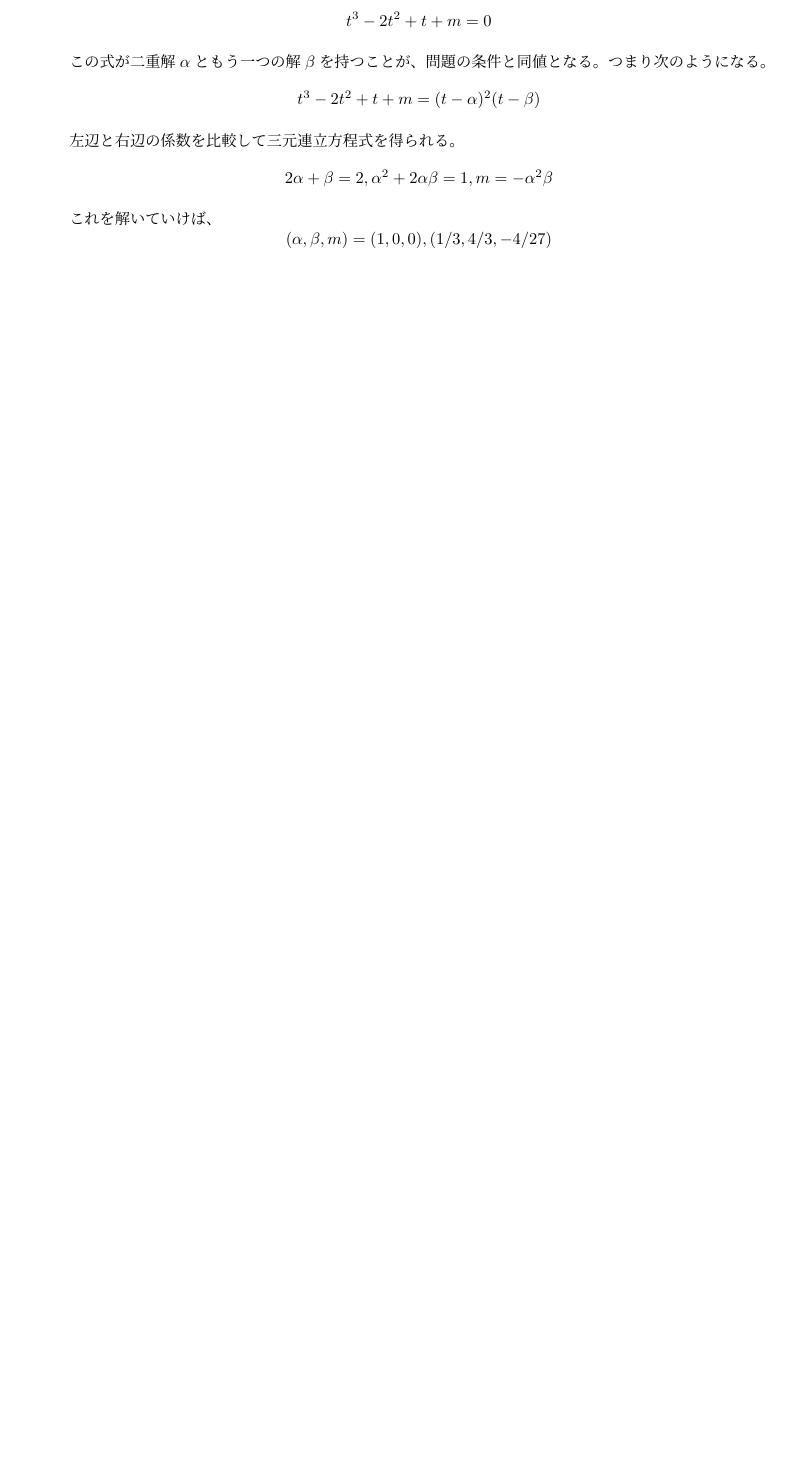
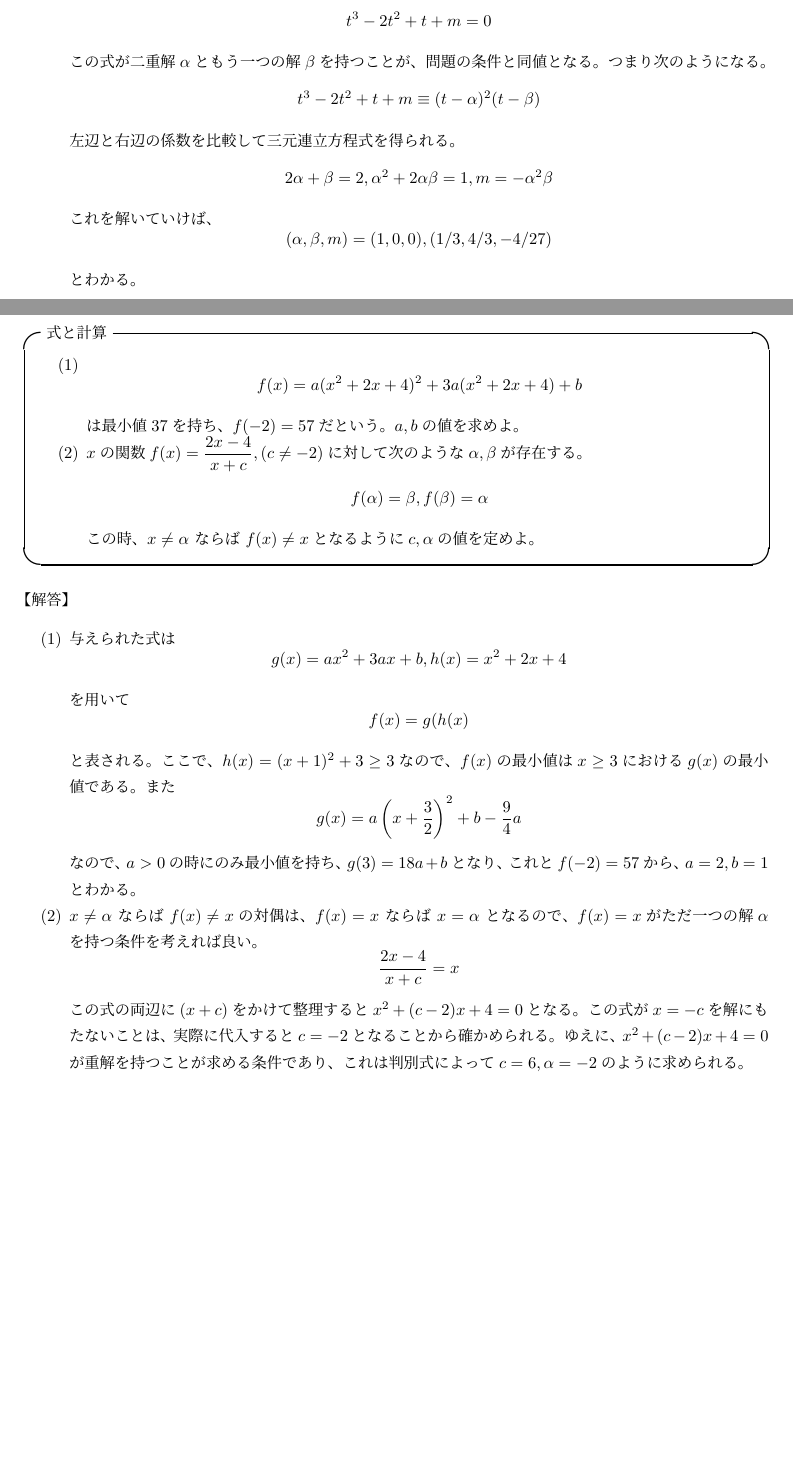
Before and after one commit to SerikaYuzuki/100, a LaTeX document (math1.tex): part of page 4 of 8 before the commit and two parts of pages 4 and 5 of 10 after it, the two joined at a grey line, cut so that both start at the same text, the shorter picture padded with empty space. Compiled offline with pLaTeX and dvipdfmx.

Commit message:
add some

```diff
--- a/math1.tex
+++ b/math1.tex
@@ -164,6 +176,36 @@ $$1=a^2+b^2=a^2+c^2,ac+bd=ac-ac=0$$
     ここで$x+1,-\frac{1}{x-2}$は$\frac{1}{2}<x<1$の範囲内で共に狭義単調増加であるので、求める範囲は$(\frac{13}{6},3)$となる。
     \item [(2)] 解の公式を使えば次のことがわかる。$$x=\frac{5-y\pm \sqrt{(1-4m)y^2-18y+9}}{2}$$
     この時$(1-4m)y^2-18y+9$がある$y$の一次式の平方でなければならないのだが、その必要十分条件は$(1-4m)y^2-18y+9=0$が重根を持つことである。ゆえに$m=-2$である
-    \item [(3)] 両辺を$x^3$で割る。そして、$t=y/x$として、与えられた式は次のようになる。$$t^3-2t^2+t+m=0$$この式が二重解$\alpha$ともう一つの解$\beta$を持つことが、問題の条件と同値となる。つまり次のようになる。$$t^3-2t^2+t+m=(t-\alpha)^2(t-\beta)$$左辺と右辺の係数を比較して三元連立方程式を得られる。
+    \item [(3)] 両辺を$x^3$で割る。そして、$t=y/x$として、与えられた式は次のようになる。$$t^3-2t^2+t+m=0$$この式が二重解$\alpha$ともう一つの解$\beta$を持つことが、問題の条件と同値となる。つまり次のようになる。$$t^3-2t^2+t+m\equiv (t-\alpha)^2(t-\beta)$$左辺と右辺の係数を比較して三元連立方程式を得られる。
     $$2\alpha+\beta=2,\alpha^2+2\alpha\beta=1,m=-\alpha^2\beta$$
     これを解いていけば、$$(\alpha,\beta,m)=(1,0,0),(1/3,4/3,-4/27)$$とわかる。
+
+\end{itemize}
+
+
+
+\newpage
+\begin{itembox}[l]{式と計算}
+\begin{itemize}
+    \item [(1)] $$f(x)=a(x^2+2x+4)^2+3a(x^2+2x+4)+b$$は最小値37を持ち、$f(-2)=57$だという。$a,b$の値を求めよ。
+    \item [(2)] $x$の関数$f(x)=\displaystyle\frac{2x-4}{x+c},(c\neq -2)$に対して次のような$\alpha,\beta$が存在する。
+    $$f(\alpha)=\beta,f(\beta)=\alpha$$
+    この時、$x \neq \alpha$ ならば $f(x) \neq x$となるように$c,\alpha$の値を定めよ。
+\end{itemize}
+\end{itembox}
+
+\begin{flushleft}
+【解答】
+\end{flushleft}
+
+\begin{itemize}
+    \item [(1)] 与えられた式は
+    $$g(x)=ax^2+3ax+b,h(x)=x^2+2x+4$$
+    を用いて
+    $$f(x)=g(h(x)$$
+    と表される。ここで、$h(x)=(x+1)^2+3\geq 3$なので、$f(x)$の最小値は$x\geq 3$における$g(x)$の最小値である。また
+    $$g(x)=a\left(x+\frac{3}{2}\right)^2+b-\frac{9}{4}a$$
+    なので、$a>0$の時にのみ最小値を持ち、$g(3)=18a+b$となり、これと$f(-2)=57$から、$a=2,b=1$とわかる。
+    \item [(2)] $x \neq \alpha$ ならば $f(x) \neq x$の対偶は、$f(x)=x$ ならば $x=\alpha$ となるので、$f(x)=x$がただ一つの解$\alpha$を持つ条件を考えれば良い。
+    $$\frac{2x-4}{x+c}=x$$
+    この式の両辺に$(x+c)$をかけて整理すると$x^2+(c-2)x+4=0$となる。この式が$x=-c$を解にもたないことは、実際に代入すると$c=-2$となることから確かめられる。ゆえに、$x^2+(c-2)x+4=0$が重解を持つことが求める条件であり、これは判別式によって$c=6,\alpha=-2$のように求められる。
@@ -169,0 +227 @@ $$1=a^2+b^2=a^2+c^2,ac+bd=ac-ac=0$$
+【解答】
```
Also changed, not shown: latex_out/math1.pdf, math1.tex (44 more changed lines), 1 other file.
